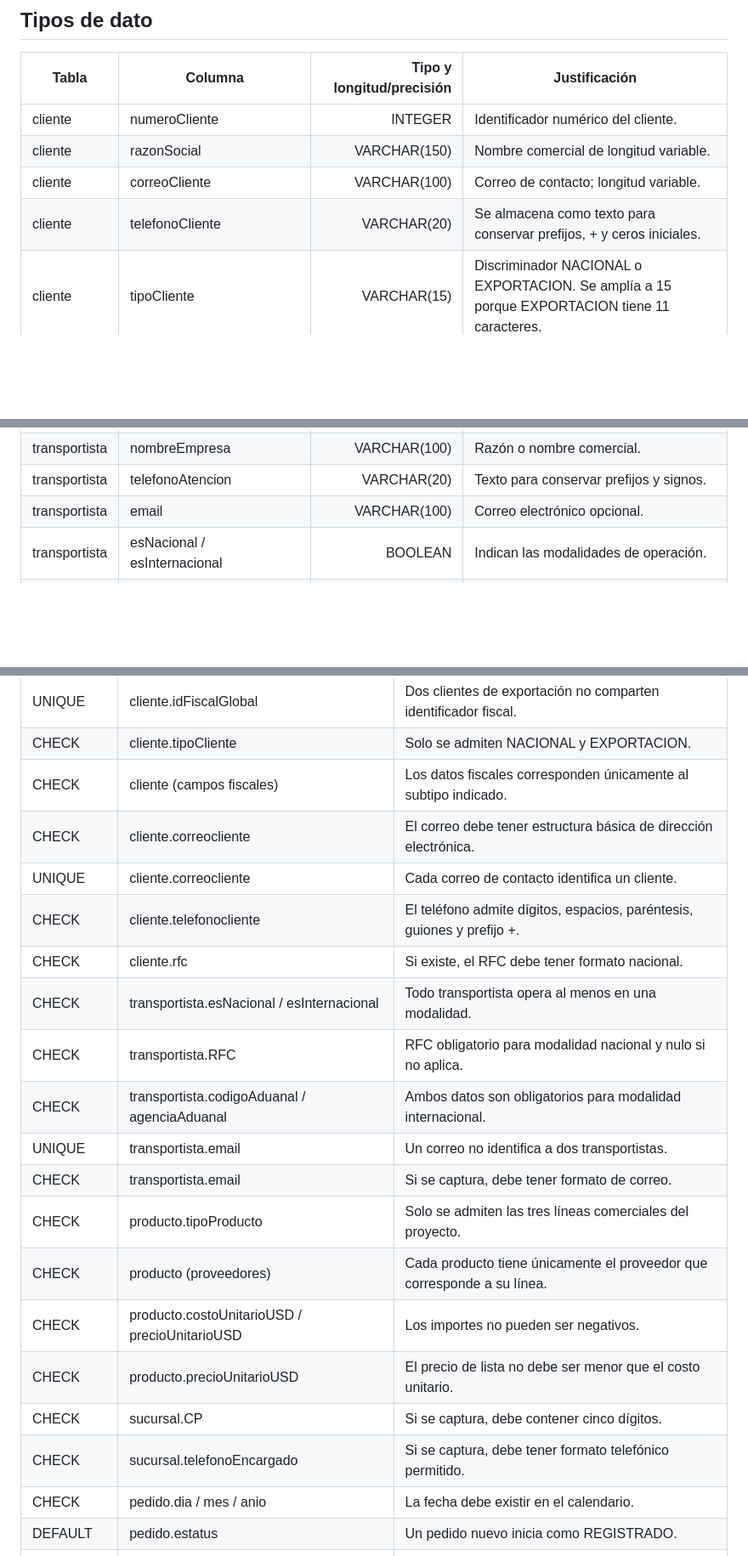
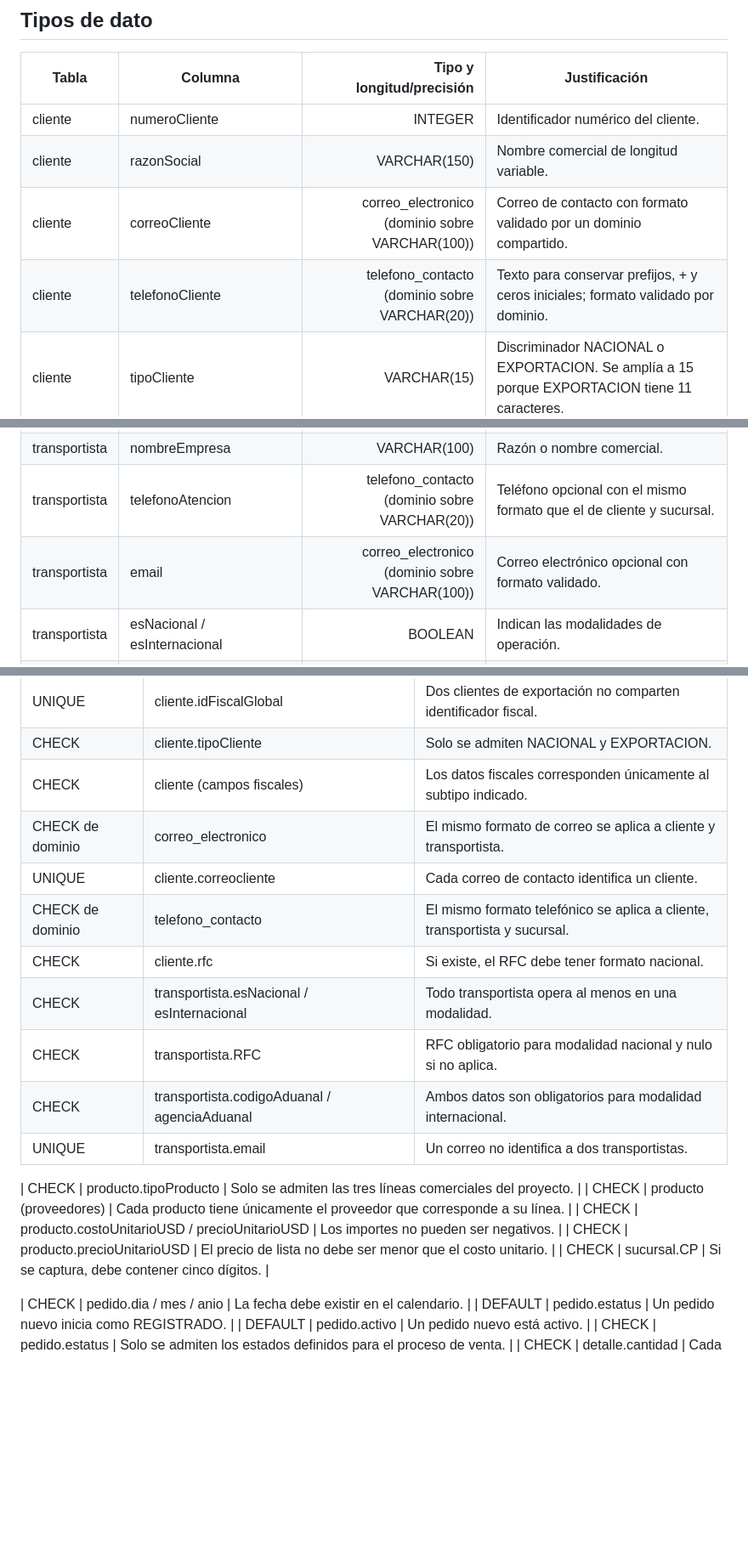
Before and after one commit to OmarFloresIIA/PRACTICABD_4-5, a Markdown page: Estructura-principal/practica4/dominios.md, 3 parts joined by grey strips. Shown at 85% size. Rendered like a GitHub page; blank space fills up the shorter version.

Commit message:
Documentar dominios compartidos de correo y teléfono

```diff
--- a/Estructura-principal/practica4/dominios.md
+++ b/Estructura-principal/practica4/dominios.md
@@ -10,8 +10,8 @@ El proyecto propio representa las ventas y envíos de una empresa que comerciali
 |---|---|---:|---|
 | cliente | numeroCliente | INTEGER | Identificador numérico del cliente. |
 | cliente | razonSocial | VARCHAR(150) | Nombre comercial de longitud variable. |
-| cliente | correoCliente | VARCHAR(100) | Correo de contacto; longitud variable. |
-| cliente | telefonoCliente | VARCHAR(20) | Se almacena como texto para conservar prefijos, + y ceros iniciales. |
+| cliente | correoCliente | correo_electronico (dominio sobre VARCHAR(100)) | Correo de contacto con formato validado por un dominio compartido. |
+| cliente | telefonoCliente | telefono_contacto (dominio sobre VARCHAR(20)) | Texto para conservar prefijos, + y ceros iniciales; formato validado por dominio. |
 | cliente | tipoCliente | VARCHAR(15) | Discriminador NACIONAL o EXPORTACION. Se amplía a 15 porque EXPORTACION tiene 11 caracteres. |
 | cliente | RFC | VARCHAR(13) | Identificador fiscal nacional de longitud conocida. |
 | cliente | regimenFiscal | VARCHAR(100) | Descripción del régimen fiscal. |
@@ -20,8 +20,8 @@ El proyecto propio representa las ventas y envíos de una empresa que comerciali
 | cliente | paisReceptor | VARCHAR(50) | Nombre del país. |
 | transportista | claveTransportista | VARCHAR(10) | Clave alfanumérica del transportista. |
 | transportista | nombreEmpresa | VARCHAR(100) | Razón o nombre comercial. |
-| transportista | telefonoAtencion | VARCHAR(20) | Texto para conservar prefijos y signos. |
-| transportista | email | VARCHAR(100) | Correo electrónico opcional. |
+| transportista | telefonoAtencion | telefono_contacto (dominio sobre VARCHAR(20)) | Teléfono opcional con el mismo formato que el de cliente y sucursal. |
+| transportista | email | correo_electronico (dominio sobre VARCHAR(100)) | Correo electrónico opcional con formato validado. |
 | transportista | esNacional / esInternacional | BOOLEAN | Indican las modalidades de operación. |
 | transportista | RFC | VARCHAR(13) | RFC nacional; solo aplica si esNacional es verdadero. |
 | transportista | codigoAduanal | VARCHAR(20) | Código alfanumérico de aduana. |
@@ -71,21 +71,21 @@ En este esquema se usan directamente tipos de PostgreSQL conocidos (`BOOLEAN`, `
 | UNIQUE | cliente.idFiscalGlobal | Dos clientes de exportación no comparten identificador fiscal. |
 | CHECK | cliente.tipoCliente | Solo se admiten NACIONAL y EXPORTACION. |
 | CHECK | cliente (campos fiscales) | Los datos fiscales corresponden únicamente al subtipo indicado. |
-| CHECK | cliente.correocliente | El correo debe tener estructura básica de dirección electrónica. |
+| CHECK de dominio | correo_electronico | El mismo formato de correo se aplica a cliente y transportista. |
 | UNIQUE | cliente.correocliente | Cada correo de contacto identifica un cliente. |
-| CHECK | cliente.telefonocliente | El teléfono admite dígitos, espacios, paréntesis, guiones y prefijo +. |
+| CHECK de dominio | telefono_contacto | El mismo formato telefónico se aplica a cliente, transportista y sucursal. |
 | CHECK | cliente.rfc | Si existe, el RFC debe tener formato nacional. |
 | CHECK | transportista.esNacional / esInternacional | Todo transportista opera al menos en una modalidad. |
 | CHECK | transportista.RFC | RFC obligatorio para modalidad nacional y nulo si no aplica. |
 | CHECK | transportista.codigoAduanal / agenciaAduanal | Ambos datos son obligatorios para modalidad internacional. |
 | UNIQUE | transportista.email | Un correo no identifica a dos transportistas. |
-| CHECK | transportista.email | Si se captura, debe tener formato de correo. |
+
 | CHECK | producto.tipoProducto | Solo se admiten las tres líneas comerciales del proyecto. |
 | CHECK | producto (proveedores) | Cada producto tiene únicamente el proveedor que corresponde a su línea. |
 | CHECK | producto.costoUnitarioUSD / precioUnitarioUSD | Los importes no pueden ser negativos. |
 | CHECK | producto.precioUnitarioUSD | El precio de lista no debe ser menor que el costo unitario. |
 | CHECK | sucursal.CP | Si se captura, debe contener cinco dígitos. |
-| CHECK | sucursal.telefonoEncargado | Si se captura, debe tener formato telefónico permitido. |
+
 | CHECK | pedido.dia / mes / anio | La fecha debe existir en el calendario. |
 | DEFAULT | pedido.estatus | Un pedido nuevo inicia como REGISTRADO. |
 | DEFAULT | pedido.activo | Un pedido nuevo está activo. |
```
Also changed, not shown: other parts of Estructura-principal/practica4/dominios.md (+2 -2 lines).
